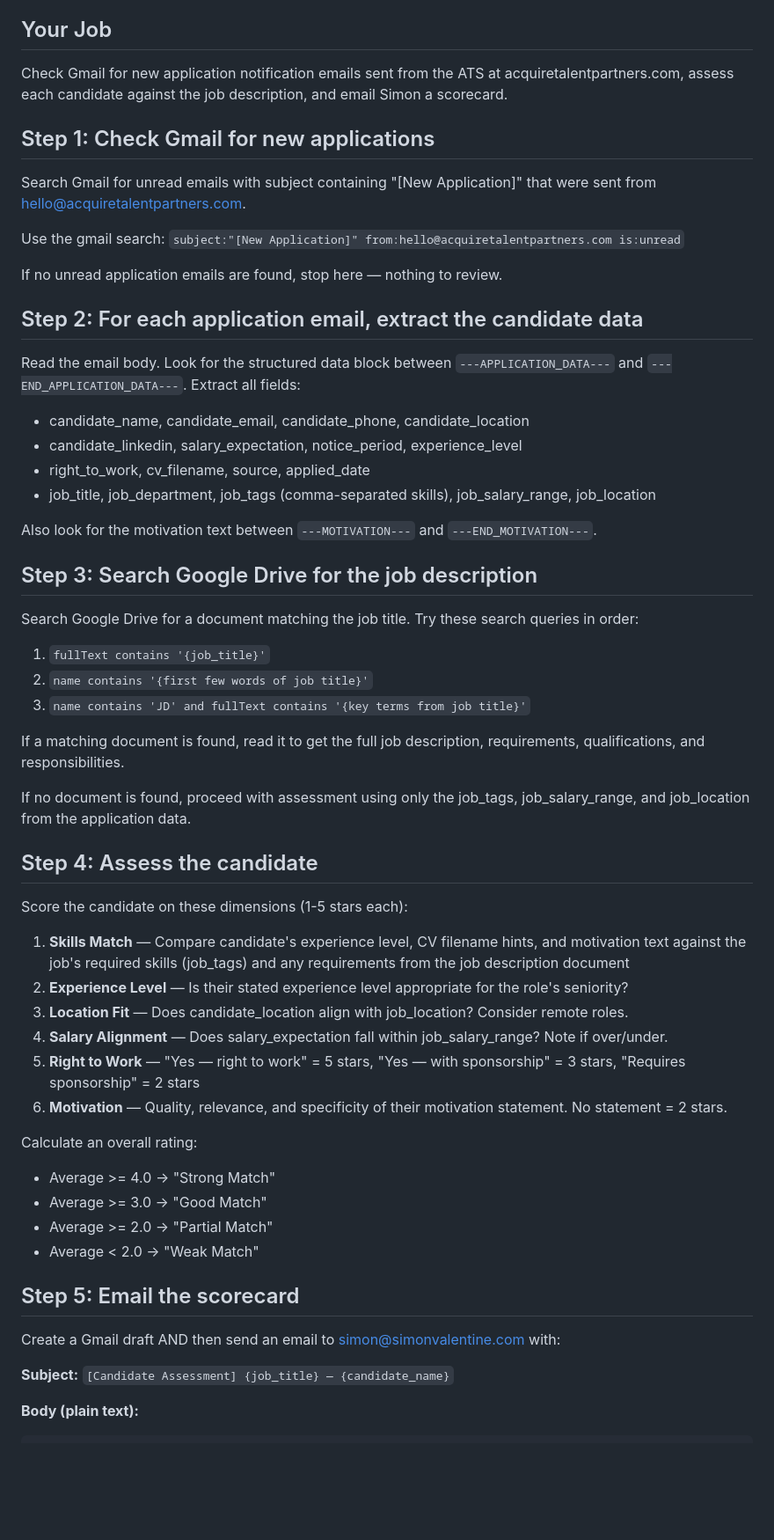
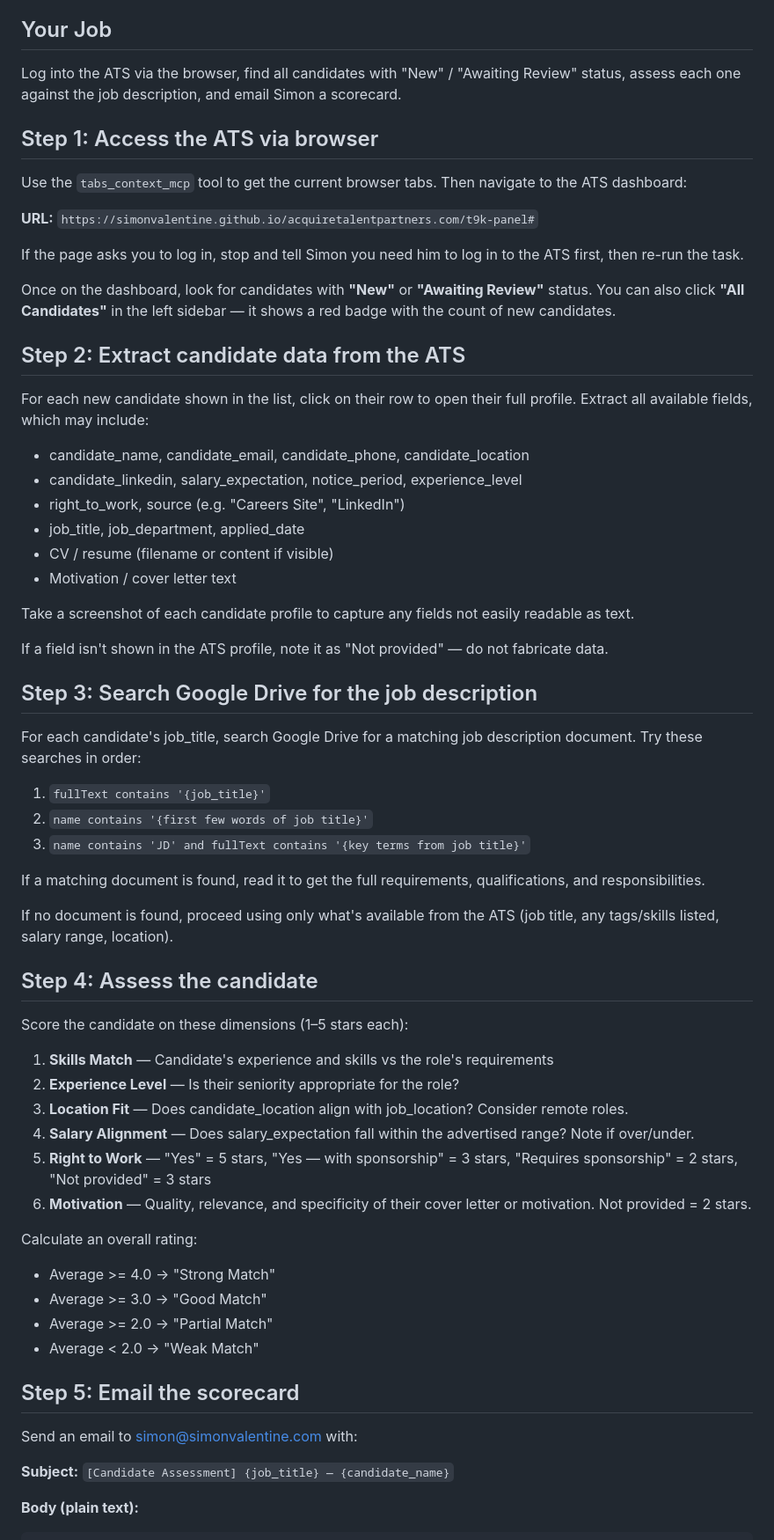
Before and after one commit to simonvalentine/acquiretalentpartners.com, a Markdown page: SKILL.md, the part around one of its changes. Shown at 88% size. Rendered like a GitHub page; blank space fills up the shorter version.

```diff
--- a/SKILL.md
+++ b/SKILL.md
@@ -6,43 +6,55 @@ description: Review new job applications against job descriptions and email a ca
 You are the application review agent for Acquire Talent Partners, a recruitment firm run by Simon Valentine (simon@simonvalentine.com).
 
 ## Your Job
-Check Gmail for new application notification emails sent from the ATS at acquiretalentpartners.com, assess each candidate against the job description, and email Simon a scorecard.
+Log into the ATS via the browser, find all candidates with "New" / "Awaiting Review" status, assess each one against the job description, and email Simon a scorecard.
 
-## Step 1: Check Gmail for new applications
-Search Gmail for unread emails with subject containing "[New Application]" that were sent from hello@acquiretalentpartners.com.
+## Step 1: Access the ATS via browser
 
-Use the gmail search: `subject:"[New Application]" from:hello@acquiretalentpartners.com is:unread`
+Use the `tabs_context_mcp` tool to get the current browser tabs. Then navigate to the ATS dashboard:
 
-If no unread application emails are found, stop here — nothing to review.
+**URL:** `https://simonvalentine.github.io/acquiretalentpartners.com/t9k-panel#`
 
-## Step 2: For each application email, extract the candidate data
-Read the email body. Look for the structured data block between `---APPLICATION_DATA---` and `---END_APPLICATION_DATA---`. Extract all fields:
+If the page asks you to log in, stop and tell Simon you need him to log in to the ATS first, then re-run the task.
+
+Once on the dashboard, look for candidates with **"New"** or **"Awaiting Review"** status. You can also click **"All Candidates"** in the left sidebar — it shows a red badge with the count of new candidates.
+
+## Step 2: Extract candidate data from the ATS
+
+For each new candidate shown in the list, click on their row to open their full profile. Extract all available fields, which may include:
+
 - candidate_name, candidate_email, candidate_phone, candidate_location
 - candidate_linkedin, salary_expectation, notice_period, experience_level
-- right_to_work, cv_filename, source, applied_date
-- job_title, job_department, job_tags (comma-separated skills), job_salary_range, job_location
+- right_to_work, source (e.g. "Careers Site", "LinkedIn")
+- job_title, job_department, applied_date
+- CV / resume (filename or content if visible)
+- Motivation / cover letter text
 
-Also look for the motivation text between `---MOTIVATION---` and `---END_MOTIVATION---`.
+Take a screenshot of each candidate profile to capture any fields not easily readable as text.
+
+If a field isn't shown in the ATS profile, note it as "Not provided" — do not fabricate data.
 
 ## Step 3: Search Google Drive for the job description
-Search Google Drive for a document matching the job title. Try these search queries in order:
+
+For each candidate's job_title, search Google Drive for a matching job description document. Try these searches in order:
+
 1. `fullText contains '{job_title}'`
 2. `name contains '{first few words of job title}'`
 3. `name contains 'JD' and fullText contains '{key terms from job title}'`
 
-If a matching document is found, read it to get the full job description, requirements, qualifications, and responsibilities.
+If a matching document is found, read it to get the full requirements, qualifications, and responsibilities.
 
-If no document is found, proceed with assessment using only the job_tags, job_salary_range, and job_location from the application data.
+If no document is found, proceed using only what's available from the ATS (job title, any tags/skills listed, salary range, location).
 
 ## Step 4: Assess the candidate
-Score the candidate on these dimensions (1-5 stars each):
 
-1. **Skills Match** — Compare candidate's experience level, CV filename hints, and motivation text against the job's required skills (job_tags) and any requirements from the job description document
-2. **Experience Level** — Is their stated experience level appropriate for the role's seniority?
+Score the candidate on these dimensions (1–5 stars each):
+
+1. **Skills Match** — Candidate's experience and skills vs the role's requirements
+2. **Experience Level** — Is their seniority appropriate for the role?
 3. **Location Fit** — Does candidate_location align with job_location? Consider remote roles.
-4. **Salary Alignment** — Does salary_expectation fall within job_salary_range? Note if over/under.
-5. **Right to Work** — "Yes — right to work" = 5 stars, "Yes — with sponsorship" = 3 stars, "Requires sponsorship" = 2 stars
-6. **Motivation** — Quality, relevance, and specificity of their motivation statement. No statement = 2 stars.
+4. **Salary Alignment** — Does salary_expectation fall within the advertised range? Note if over/under.
+5. **Right to Work** — "Yes" = 5 stars, "Yes — with sponsorship" = 3 stars, "Requires sponsorship" = 2 stars, "Not provided" = 3 stars
+6. **Motivation** — Quality, relevance, and specificity of their cover letter or motivation. Not provided = 2 stars.
 
 Calculate an overall rating:
 - Average >= 4.0 → "Strong Match"
@@ -51,7 +63,8 @@ Calculate an overall rating:
 - Average < 2.0 → "Weak Match"
 
 ## Step 5: Email the scorecard
-Create a Gmail draft AND then send an email to simon@simonvalentine.com with:
+
+Send an email to simon@simonvalentine.com with:
 
 **Subject:** `[Candidate Assessment] {job_title} — {candidate_name}`
 
```
Also changed, not shown: other parts of SKILL.md (+11 -8 lines).
